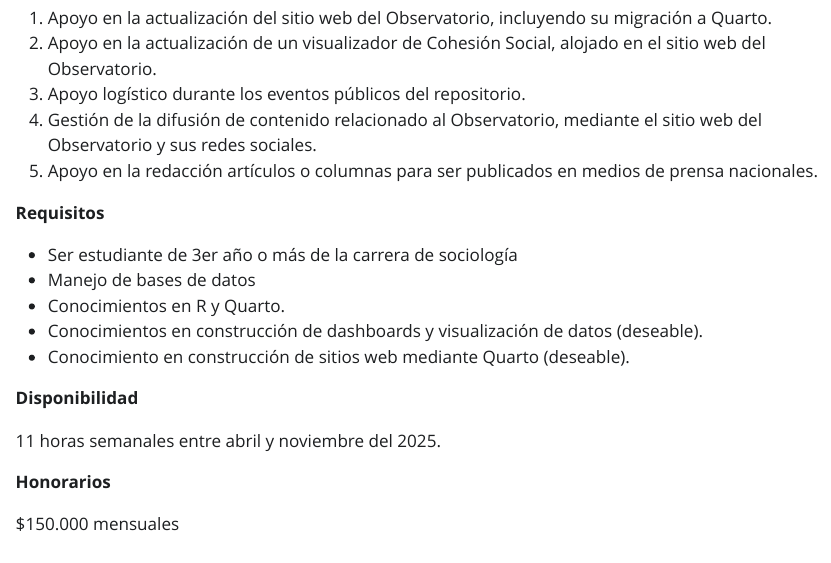
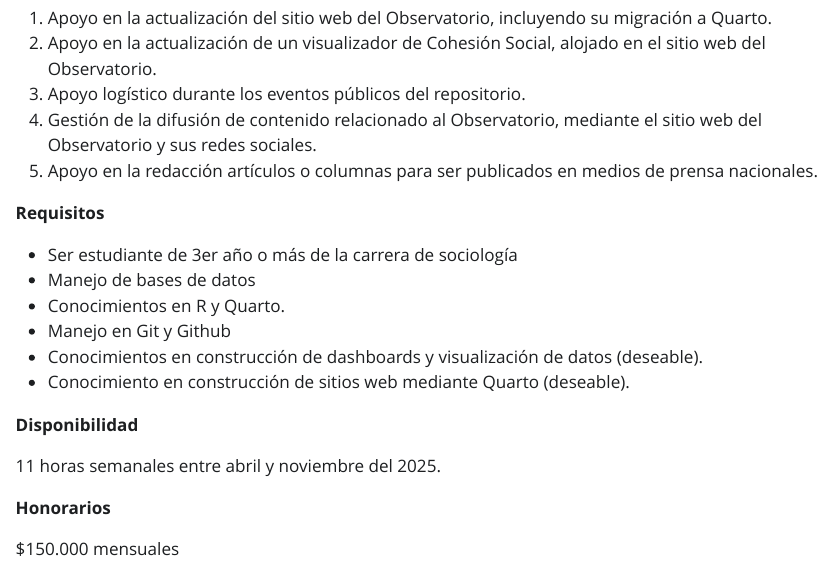
Before and after one commit to Planificacion-Observatorios-2025/OCS-COES, a Quarto document (perfil-ayudante.qmd): the page in a window 1100 px wide, from 180 px down. The pictures show the output file perfil-ayudante.html that the author committed with the source, opened offline; Quarto's library style sheets are replaced by a plain one without menus.

Commit message:
perfil ayudante-git

```diff
--- a/perfil-ayudante.qmd
+++ b/perfil-ayudante.qmd
@@ -19,6 +19,7 @@ El **Observatorio de Cohesión Social** de COES se encuentra buscando a un **ayu
 - Ser estudiante de 3er año o más de la carrera de sociología
 - Manejo de bases de datos
 - Conocimientos en R y Quarto.
+- Manejo en Git y Github
 - Conocimientos en construcción de dashboards y visualización de datos (deseable).
 - Conocimiento en construcción de sitios web mediante Quarto (deseable).
 
```
Also changed, not shown: perfil-ayudante.html.
